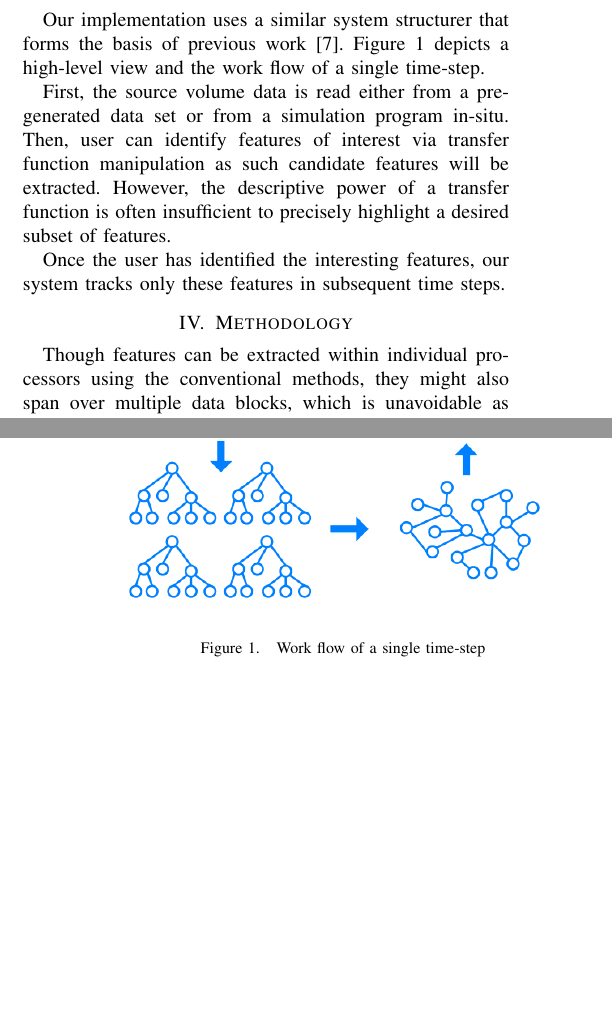
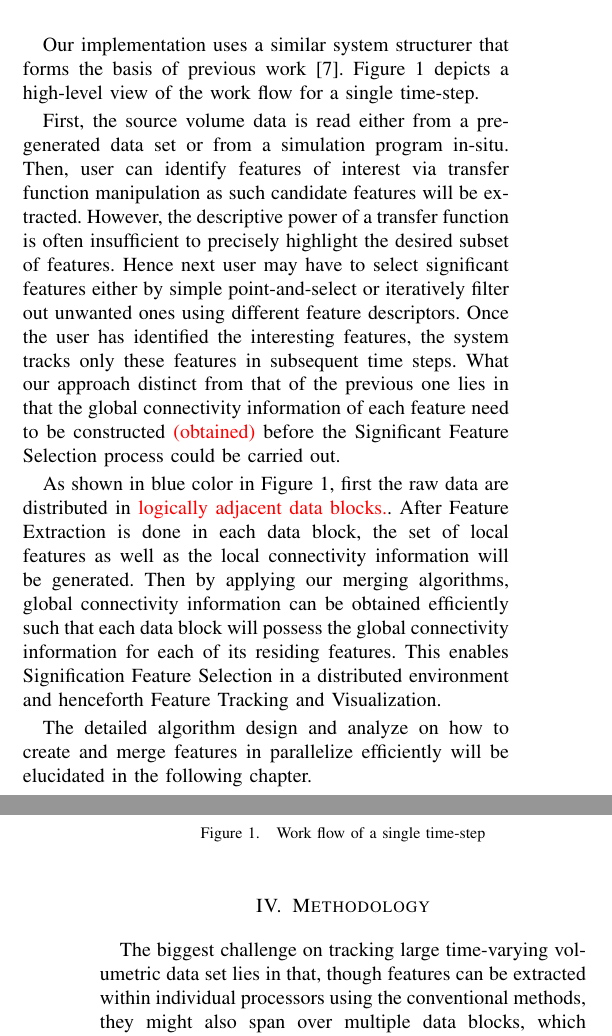
Before and after one commit to digideskio/Paraft, a LaTeX paper (ipdps/ipdps_2013.tex): two parts of the columns of pages 2 and 3 of 9, joined at a grey line, cut so that both start at the same text, the shorter picture padded with empty space. Compiled offline with pdfLaTeX.

Commit message:
r14 add system overview

```diff
--- a/ipdps/ipdps_2013.tex
+++ b/ipdps/ipdps_2013.tex
@@ -107,7 +106,7 @@ Grundmann et al. \cite{Grundmann2010} recently proposed a hierarchical graph-bas
 
 % ======================================================================================== System Overview
 \section{System Overview}
-Our implementation uses a similar system structurer that forms the basis of previous work \cite{Muelder2009}. Figure~\ref{fig:system-overview} depicts a high-level view and the work flow of a single time-step.
+Our implementation uses a similar system structurer that forms the basis of previous work \cite{Muelder2009}. Figure~\ref{fig:system-overview} depicts a high-level view of the work flow for a single time-step.
 
 \begin{figure}[ht]
 	\centering
@@ -116,15 +115,16 @@ Our implementation uses a similar system structurer that forms the basis of prev
 	\label{fig:system-overview}
 \end{figure}
 
-First, the source volume data is read either from a pre-generated data set or from a simulation program in-situ. Then, user can identify features of interest via transfer function manipulation as such candidate features will be extracted. However, the descriptive power of a transfer function is often insufficient to precisely highlight a desired subset of features.
+First, the source volume data is read either from a pre-generated data set or from a simulation program in-situ. Then, user can identify features of interest via transfer function manipulation as such candidate features will be extracted. However, the descriptive power of a transfer function is often insufficient to precisely highlight the desired subset of features. Hence next user may have to select significant features either by simple point-and-select or iteratively filter out unwanted ones using different feature descriptors. Once the user has identified the interesting features, the system tracks only these features in subsequent time steps. What our approach distinct from that of the previous one lies in that the global connectivity information of each feature need to be constructed \textcolor{red}{(obtained)} before the Significant Feature Selection process could be carried out.
 
-Once the user has identified the interesting features, our system tracks only these features in subsequent time steps.
+As shown in blue color in Figure~\ref{fig:system-overview}, first the raw data are distributed in \textcolor{red}{logically adjacent data blocks.}. After Feature Extraction is done in each data block, the set of local features as well as the local connectivity information will be generated. Then by applying our merging algorithms, global connectivity information can be obtained efficiently such that each data block will possess the global connectivity information for each of its residing features. This enables Signification Feature Selection in a distributed environment and henceforth Feature Tracking and Visualization.
+
+The detailed algorithm design and analyze on how to create and merge features in parallelize efficiently will be elucidated in the following chapter.
 % ========================================================================================
 
 % ======================================================================================== Methodology
 \section{Methodology}
-
-Though features can be extracted within individual processors using the conventional methods, they might also span over multiple data blocks, which is unavoidable as the number of processors increases. To extract and trace a feature over a distributed volume data set, we need to build and maintain the connectivity information of the features across multiple nodes. As feature descriptors, such as size, curvature, and velocity, are distributed among processors, connectivity information can facilitate us to obtain the description of a feature from neighboring processors, and also enable more advanced operations such as similarity evaluation.
+The biggest challenge on tracking large time-varying volumetric data set lies in that, though features can be extracted within individual processors using the conventional methods, they might also span over multiple data blocks, which is unavoidable as the number of processors increases. To extract and trace a feature over a distributed volume data set, we need to build and maintain the connectivity information of the features across multiple nodes. As feature descriptors, such as size, curvature, and velocity, are distributed among processors, connectivity information can facilitate us to obtain the description of a feature from neighboring processors, and also enable more advanced operations such as similarity evaluation.
 
 However, it typically requires data exchanges among processors to build and maintain the connectivity information, and thus incurs extra communication cost. To design a proper communication scheme for better performance and scalability, we carefully consider the following three factors in our design:
 
```
Also changed, not shown: ipdps/ipdps_2013.pdf, ipdps/ipdps_2013.tex (1 more changed lines).
